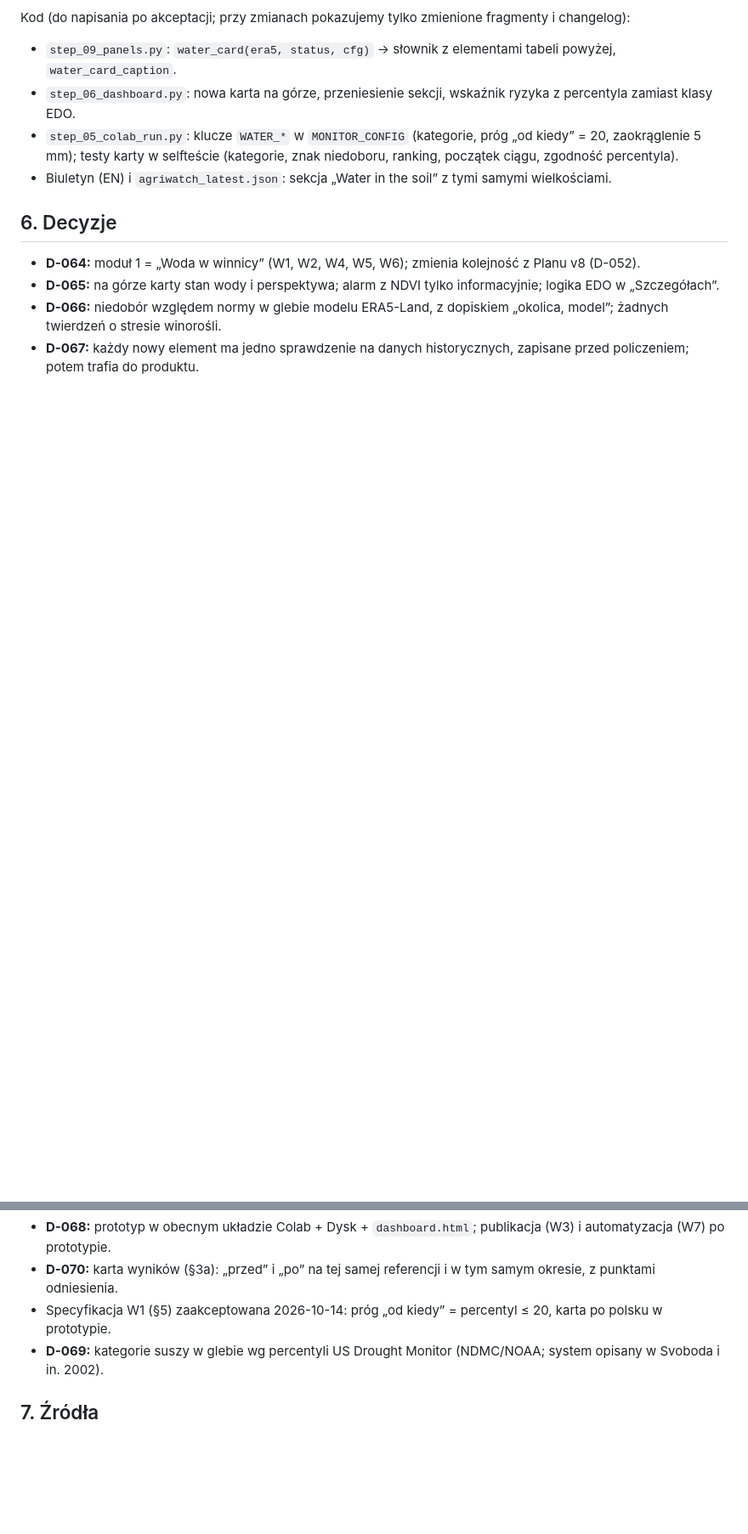
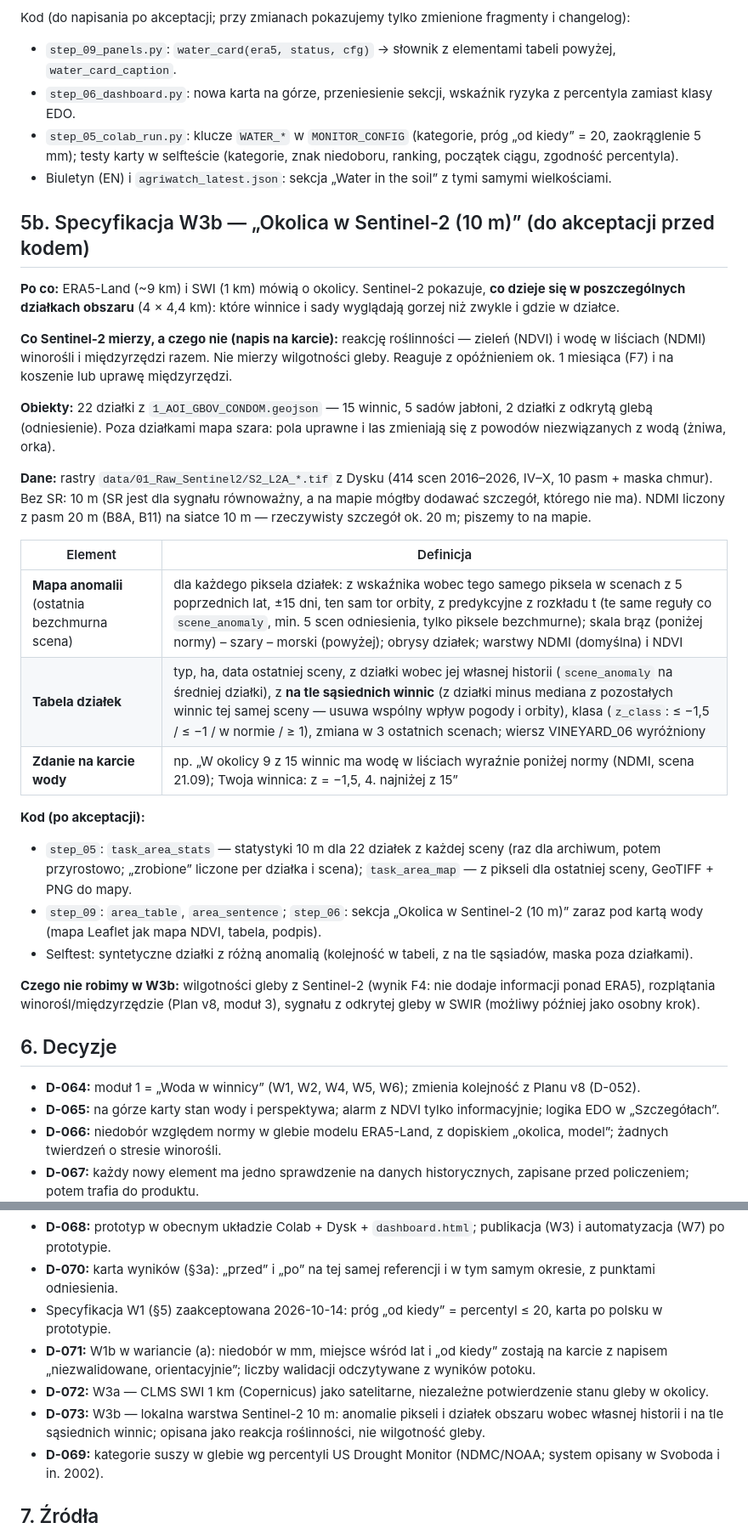
Before and after one commit to geoworldlook/1_geoworldlook-agriscreen, a Markdown page: docs/plans/Plan_v9_woda_w_winnicy.md, 2 parts joined by grey strips. Shown at 85% size. Drawn GitHub-style; blank space fills up the shorter version.

Commit message:
docs(plan v9): W1b trust section, W3a satellite SWI 1 km, W3b local Sentinel-2 layer
- Agreed order: W1 -> W1b -> W3a -> W3b -> W2 -> W4 -> W5 -> W6.
- W3b spec (for approval before code): 10 m anomaly map inside the 22 AOI parcels
  (15 vineyards, 5 apple orchards, 2 bare soil) from the 414 scenes already on Drive,
  same anomaly rules as the status (prior 5 years, same orbit track, predictive z);
  parcel table with z vs own history and vs neighbouring vineyards; one sentence on
  the water card; labelled as vegetation response, not soil moisture.
- Checks fixed in advance: z calibration in non-drought years and lagged response of
  the area median to ERA5 soil anomaly (30-60 days); no in-parcel ground truth stated.
- Decisions D-071..D-073.

Co-Authored-By: Claude Opus 5.5 <noreply@anthropic.com>
Claude-Session: https://claude.ai/code/session_01NqEaoBX4rDwixNfVscv9s5

```diff
--- a/docs/plans/Plan_v9_woda_w_winnicy.md
+++ b/docs/plans/Plan_v9_woda_w_winnicy.md
@@ -95,6 +103,38 @@ Kod (do napisania po akceptacji; przy zmianach pokazujemy tylko zmienione fragme
   testy karty w selfteście (kategorie, znak niedoboru, ranking, początek ciągu, zgodność percentyla).
 - Biuletyn (EN) i `agriwatch_latest.json`: sekcja „Water in the soil” z tymi samymi wielkościami.
 
+## 5b. Specyfikacja W3b — „Okolica w Sentinel-2 (10 m)” (do akceptacji przed kodem)
+
+**Po co:** ERA5-Land (~9 km) i SWI (1 km) mówią o okolicy. Sentinel-2 pokazuje, **co dzieje się w poszczególnych działkach
+obszaru** (4 × 4,4 km): które winnice i sady wyglądają gorzej niż zwykle i gdzie w działce.
+
+**Co Sentinel-2 mierzy, a czego nie (napis na karcie):** reakcję roślinności — zieleń (NDVI) i wodę w liściach (NDMI)
+winorośli i międzyrzędzi razem. Nie mierzy wilgotności gleby. Reaguje z opóźnieniem ok. 1 miesiąca (F7) i na koszenie
+lub uprawę międzyrzędzi.
+
+**Obiekty:** 22 działki z `1_AOI_GBOV_CONDOM.geojson` — 15 winnic, 5 sadów jabłoni, 2 działki z odkrytą glebą
+(odniesienie). Poza działkami mapa szara: pola uprawne i las zmieniają się z powodów niezwiązanych z wodą (żniwa, orka).
+
+**Dane:** rastry `data/01_Raw_Sentinel2/S2_L2A_*.tif` z Dysku (414 scen 2016–2026, IV–X, 10 pasm + maska chmur).
+Bez SR: 10 m (SR jest dla sygnału równoważny, a na mapie mógłby dodawać szczegół, którego nie ma). NDMI liczony z pasm
+20 m (B8A, B11) na siatce 10 m — rzeczywisty szczegół ok. 20 m; piszemy to na mapie.
+
+| Element | Definicja |
+|---|---|
+| **Mapa anomalii** (ostatnia bezchmurna scena) | dla każdego piksela działek: z wskaźnika wobec tego samego piksela w scenach z 5 poprzednich lat, ±15 dni, ten sam tor orbity, z predykcyjne z rozkładu t (te same reguły co `scene_anomaly`, min. 5 scen odniesienia, tylko piksele bezchmurne); skala brąz (poniżej normy) – szary – morski (powyżej); obrysy działek; warstwy NDMI (domyślna) i NDVI |
+| **Tabela działek** | typ, ha, data ostatniej sceny, z działki wobec jej własnej historii (`scene_anomaly` na średniej działki), z **na tle sąsiednich winnic** (z działki minus mediana z pozostałych winnic tej samej sceny — usuwa wspólny wpływ pogody i orbity), klasa (`z_class`: ≤ −1,5 / ≤ −1 / w normie / ≥ 1), zmiana w 3 ostatnich scenach; wiersz VINEYARD_06 wyróżniony |
+| **Zdanie na karcie wody** | np. „W okolicy 9 z 15 winnic ma wodę w liściach wyraźnie poniżej normy (NDMI, scena 21.09); Twoja winnica: z = −1,5, 4. najniżej z 15” |
+
+**Kod (po akceptacji):**
+- `step_05`: `task_area_stats` — statystyki 10 m dla 22 działek z każdej sceny (raz dla archiwum, potem przyrostowo;
+  „zrobione” liczone per działka i scena); `task_area_map` — z pikseli dla ostatniej sceny, GeoTIFF + PNG do mapy.
+- `step_09`: `area_table`, `area_sentence`; `step_06`: sekcja „Okolica w Sentinel-2 (10 m)” zaraz pod kartą wody
+  (mapa Leaflet jak mapa NDVI, tabela, podpis).
+- Selftest: syntetyczne działki z różną anomalią (kolejność w tabeli, z na tle sąsiadów, maska poza działkami).
+
+**Czego nie robimy w W3b:** wilgotności gleby z Sentinel-2 (wynik F4: nie dodaje informacji ponad ERA5), rozplątania
+winorośl/międzyrzędzie (Plan v8, moduł 3), sygnału z odkrytej gleby w SWIR (możliwy później jako osobny krok).
+
 ## 6. Decyzje
 
 - **D-064:** moduł 1 = „Woda w winnicy” (W1, W2, W4, W5, W6); zmienia kolejność z Planu v8 (D-052).
@@ -104,6 +144,11 @@ Kod (do napisania po akceptacji; przy zmianach pokazujemy tylko zmienione fragme
 - **D-068:** prototyp w obecnym układzie Colab + Dysk + `dashboard.html`; publikacja (W3) i automatyzacja (W7) po prototypie.
 - **D-070:** karta wyników (§3a): „przed” i „po” na tej samej referencji i w tym samym okresie, z punktami odniesienia.
 - Specyfikacja W1 (§5) zaakceptowana 2026-10-14: próg „od kiedy” = percentyl ≤ 20, karta po polsku w prototypie.
+- **D-071:** W1b w wariancie (a): niedobór w mm, miejsce wśród lat i „od kiedy” zostają na karcie z napisem
+  „niezwalidowane, orientacyjnie”; liczby walidacji odczytywane z wyników potoku.
+- **D-072:** W3a — CLMS SWI 1 km (Copernicus) jako satelitarne, niezależne potwierdzenie stanu gleby w okolicy.
+- **D-073:** W3b — lokalna warstwa Sentinel-2 10 m: anomalie pikseli i działek obszaru wobec własnej historii
+  i na tle sąsiednich winnic; opisana jako reakcja roślinności, nie wilgotność gleby.
 - **D-069:** kategorie suszy w glebie wg percentyli US Drought Monitor (NDMC/NOAA; system opisany w Svoboda i in. 2002).
 
 ## 7. Źródła
```
Also changed, not shown: other parts of docs/plans/Plan_v9_woda_w_winnicy.md (+8 -0 lines).
